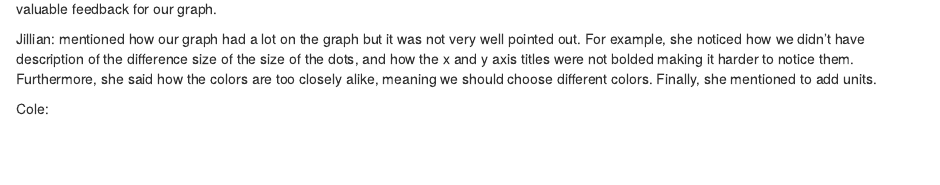
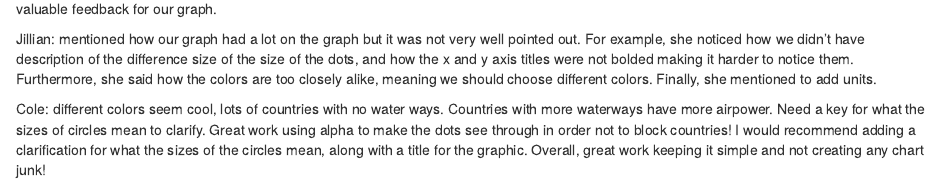
Before and after one commit to kperfiliev/Data_Viz, an R Markdown document (data_viz_written_report.Rmd): the page in a window 1100 px wide, from 3470 px down. Rendered offline with R 4.5, knitr and Pandoc, with nearby package versions; some code elsewhere in the file could not run offline.

Commit message:
11 is complete

```diff
--- a/data_viz_written_report.Rmd
+++ b/data_viz_written_report.Rmd
@@ -122,4 +122,4 @@ Jillian: mentioned how our graph had a lot on the graph but it was not very well
 
 
 
-Cole:
+Cole: different colors seem cool, lots of countries with no water ways. Countries with more waterways have more airpower. Need a key for what the sizes of circles mean to clarify. Great work using alpha to make the dots see through in order not to block countries! I would recommend adding a clarification for what the sizes of the circles mean, along with a title for the graphic. Overall, great work keeping it simple and not creating any chart junk!
```
